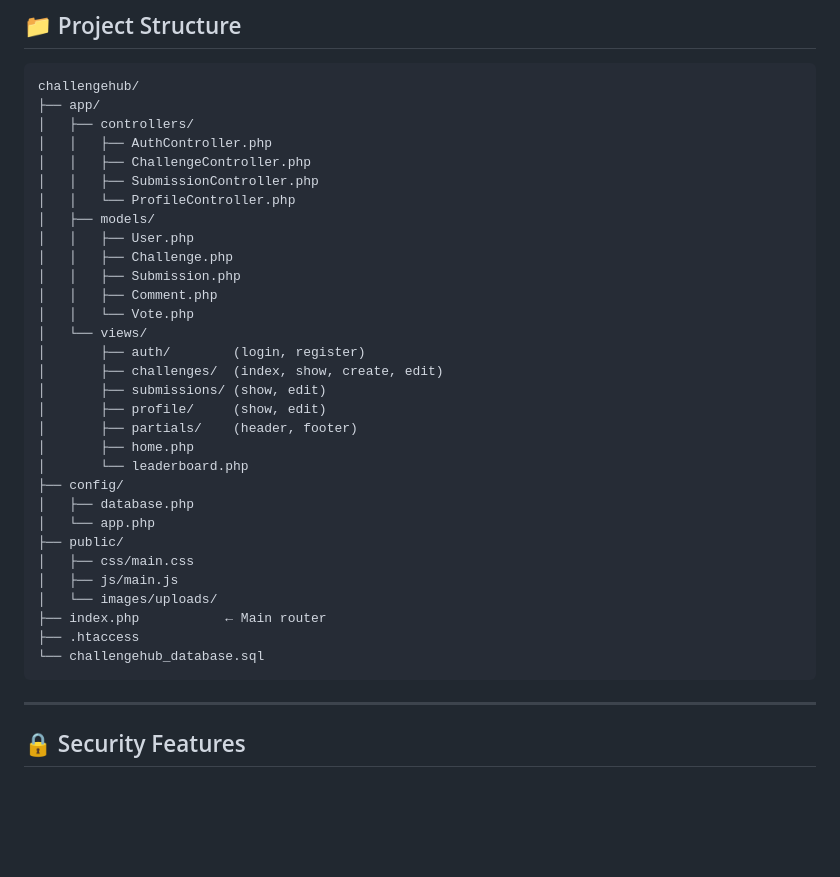
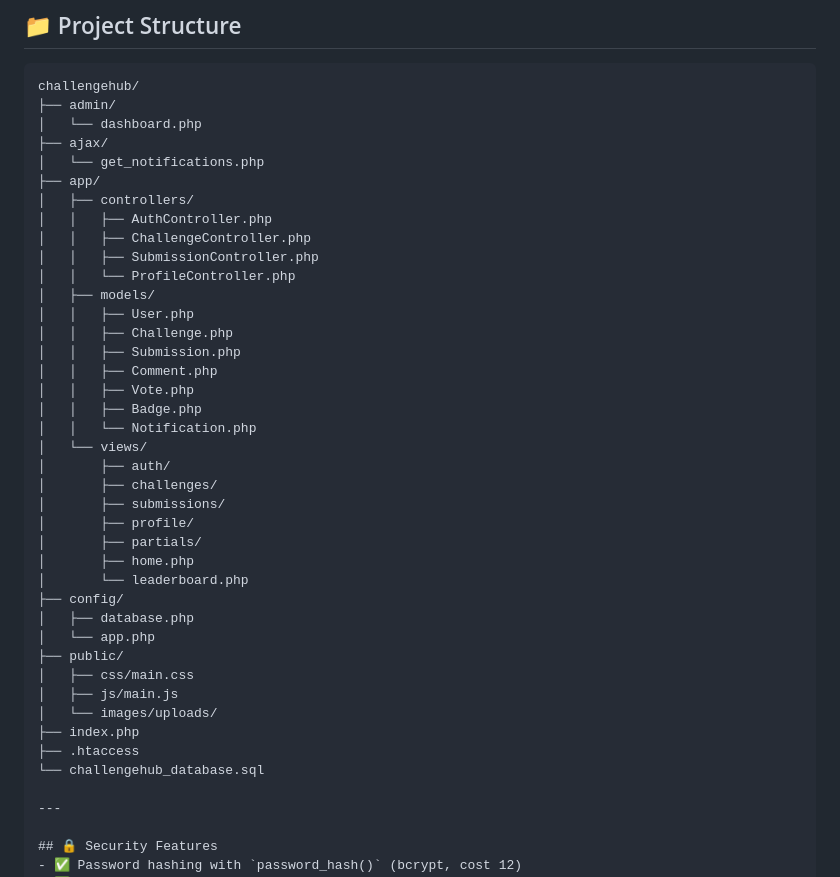
Before and after one commit to Serine230/challengehub, a Markdown page: README.md, the part around the change. GitHub-like rendering; blank space fills up the shorter version.

Commit message:
Revise project structure in README.md
Updated project structure in README to reflect changes in file organization and added new files.

````diff
--- a/README.md
+++ b/README.md
@@ -52,6 +52,10 @@ Open your browser: `http://localhost/challengehub/`
 ## 📁 Project Structure
 ```
 challengehub/
+├── admin/
+│   └── dashboard.php
+├── ajax/
+│   └── get_notifications.php
 ├── app/
 │   ├── controllers/
 │   │   ├── AuthController.php
@@ -63,13 +67,15 @@ challengehub/
 │   │   ├── Challenge.php
 │   │   ├── Submission.php
 │   │   ├── Comment.php
-│   │   └── Vote.php
+│   │   ├── Vote.php
+│   │   ├── Badge.php
+│   │   └── Notification.php
 │   └── views/
-│       ├── auth/        (login, register)
-│       ├── challenges/  (index, show, create, edit)
-│       ├── submissions/ (show, edit)
-│       ├── profile/     (show, edit)
-│       ├── partials/    (header, footer)
+│       ├── auth/
+│       ├── challenges/
+│       ├── submissions/
+│       ├── profile/
+│       ├── partials/
 │       ├── home.php
 │       └── leaderboard.php
 ├── config/
@@ -79,10 +85,9 @@ challengehub/
 │   ├── css/main.css
 │   ├── js/main.js
 │   └── images/uploads/
-├── index.php           ← Main router
+├── index.php
 ├── .htaccess
 └── challengehub_database.sql
-```
 
 ---
 
````
